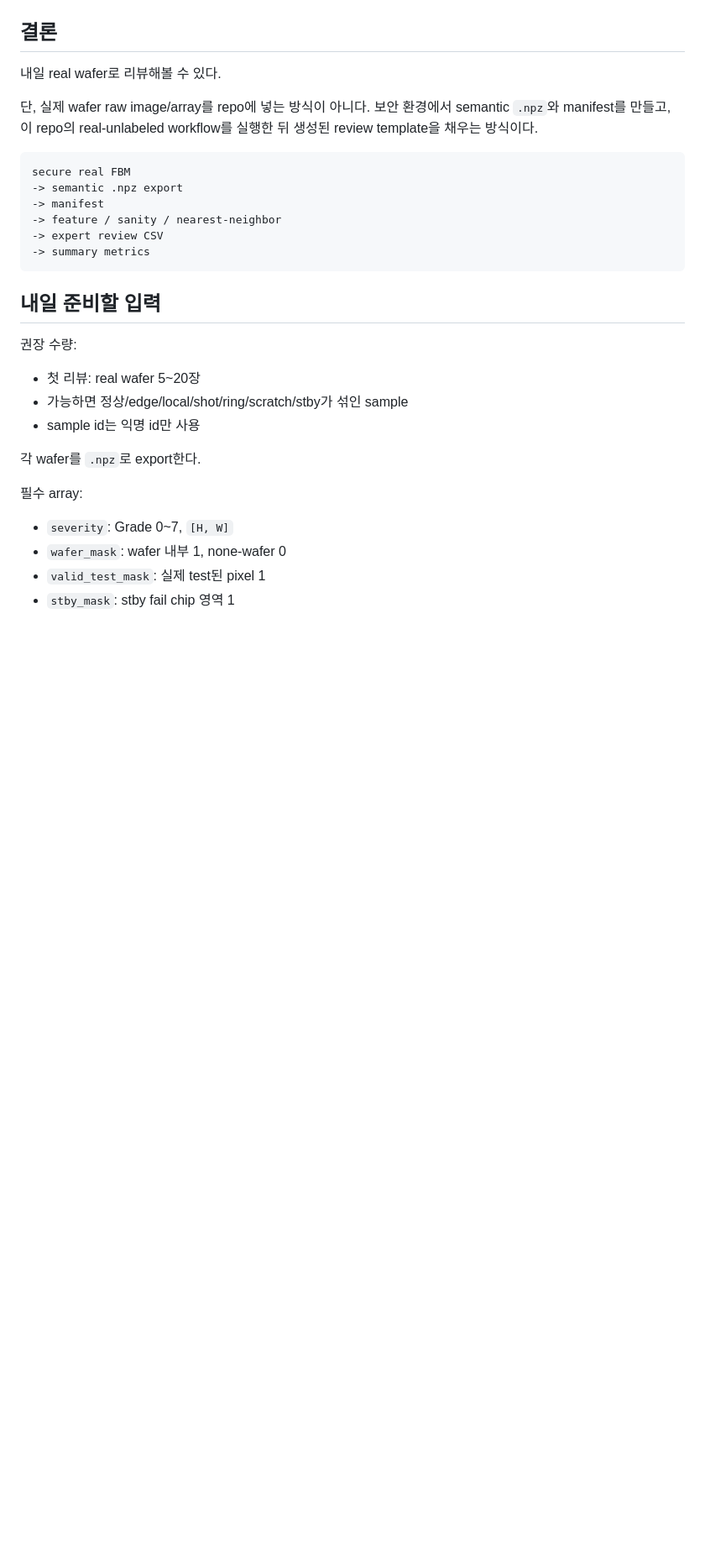
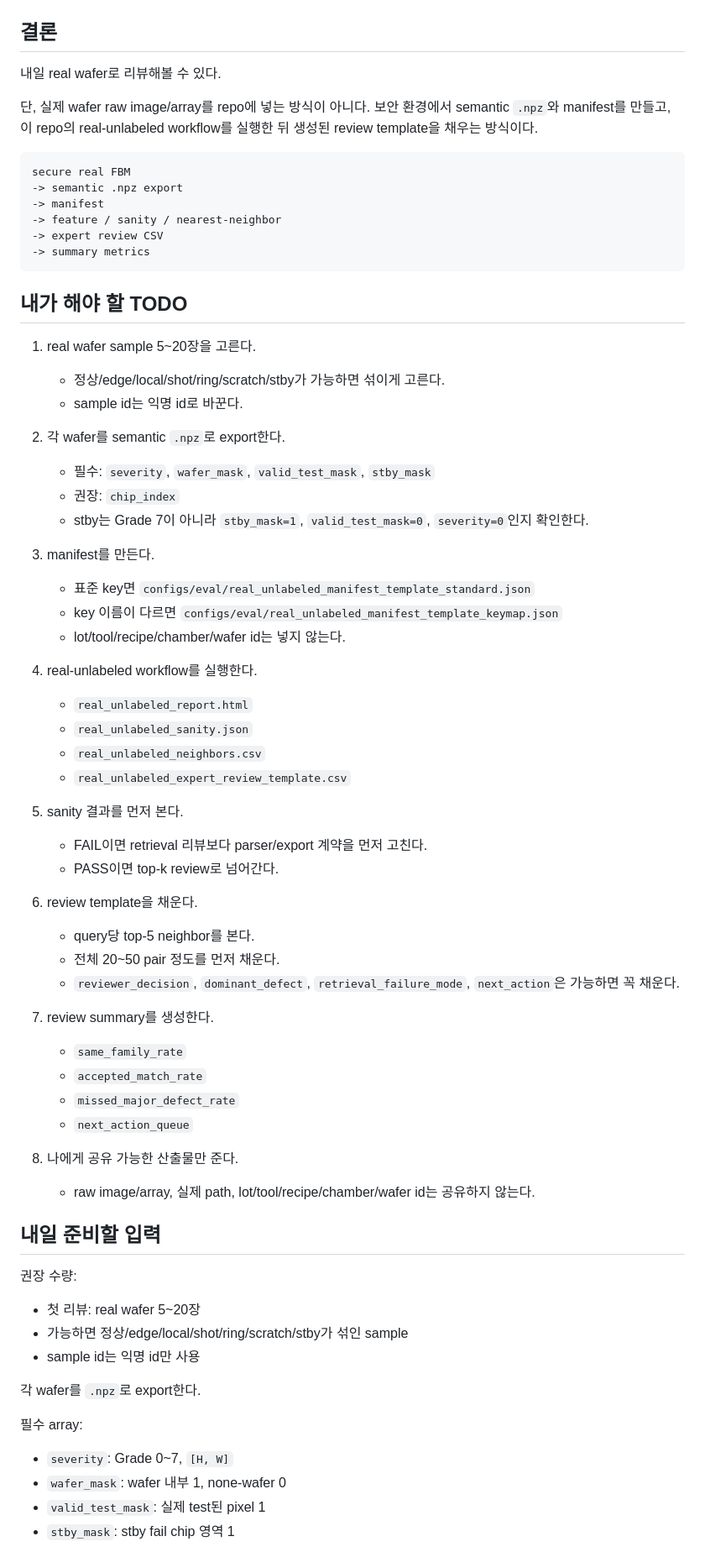
Before and after one commit to jseongchoi/wafer_map2, a Markdown page: docs/real_wafer_review_checklist.md, the part around the change. Shown at 84% size. Drawn GitHub-style; blank space fills up the shorter version.

Commit message:
Add validation todo and final status summary

````diff
--- a/docs/real_wafer_review_checklist.md
+++ b/docs/real_wafer_review_checklist.md
@@ -14,6 +14,46 @@ secure real FBM
 -> expert review CSV
 -> summary metrics
 ```
+
+## 내가 해야 할 TODO
+
+1. real wafer sample 5~20장을 고른다.
+   - 정상/edge/local/shot/ring/scratch/stby가 가능하면 섞이게 고른다.
+   - sample id는 익명 id로 바꾼다.
+
+2. 각 wafer를 semantic `.npz`로 export한다.
+   - 필수: `severity`, `wafer_mask`, `valid_test_mask`, `stby_mask`
+   - 권장: `chip_index`
+   - stby는 Grade 7이 아니라 `stby_mask=1`, `valid_test_mask=0`, `severity=0`인지 확인한다.
+
+3. manifest를 만든다.
+   - 표준 key면 `configs/eval/real_unlabeled_manifest_template_standard.json`
+   - key 이름이 다르면 `configs/eval/real_unlabeled_manifest_template_keymap.json`
+   - lot/tool/recipe/chamber/wafer id는 넣지 않는다.
+
+4. real-unlabeled workflow를 실행한다.
+   - `real_unlabeled_report.html`
+   - `real_unlabeled_sanity.json`
+   - `real_unlabeled_neighbors.csv`
+   - `real_unlabeled_expert_review_template.csv`
+
+5. sanity 결과를 먼저 본다.
+   - FAIL이면 retrieval 리뷰보다 parser/export 계약을 먼저 고친다.
+   - PASS이면 top-k review로 넘어간다.
+
+6. review template을 채운다.
+   - query당 top-5 neighbor를 본다.
+   - 전체 20~50 pair 정도를 먼저 채운다.
+   - `reviewer_decision`, `dominant_defect`, `retrieval_failure_mode`, `next_action`은 가능하면 꼭 채운다.
+
+7. review summary를 생성한다.
+   - `same_family_rate`
+   - `accepted_match_rate`
+   - `missed_major_defect_rate`
+   - `next_action_queue`
+
+8. 나에게 공유 가능한 산출물만 준다.
+   - raw image/array, 실제 path, lot/tool/recipe/chamber/wafer id는 공유하지 않는다.
 
 ## 내일 준비할 입력
 
````
Also changed, not shown: docs/project_overview.md (+21 -0 lines).
